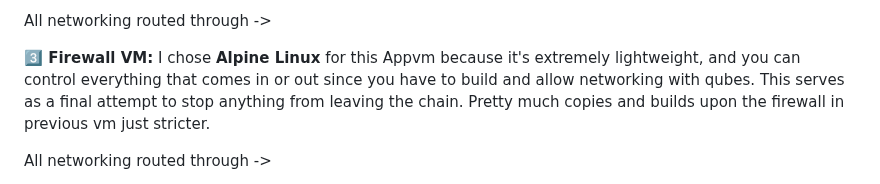
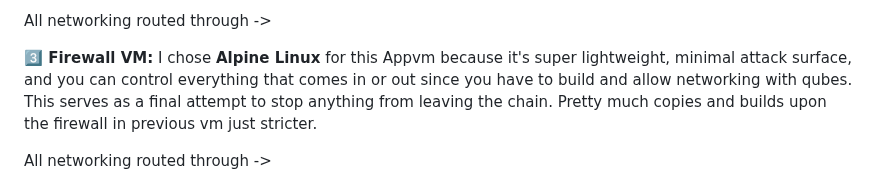
Before and after one commit to Nathaniel-Coulter/Obscura-Canvas-Uniformity, a Markdown page: README.md, the part around the change. Drawn GitHub-style.

```diff
--- a/README.md
+++ b/README.md
@@ -348,7 +348,7 @@ Here's a breif overview of my Qubes OS setup:
 
 All networking routed through ->
 
-**3️⃣ Firewall VM:** I chose **Alpine Linux** for this Appvm because it's extremely lightweight, and you can control everything that comes in or out since you have to build and allow networking with qubes. This serves as a final attempt to stop anything from leaving the chain. Pretty much copies and builds upon the firewall in previous vm just stricter.
+**3️⃣ Firewall VM:** I chose **Alpine Linux** for this Appvm because it's super lightweight, minimal attack surface, and you can control everything that comes in or out since you have to build and allow networking with qubes. This serves as a final attempt to stop anything from leaving the chain. Pretty much copies and builds upon the firewall in previous vm just stricter.
 
 All networking routed through ->
 
```
